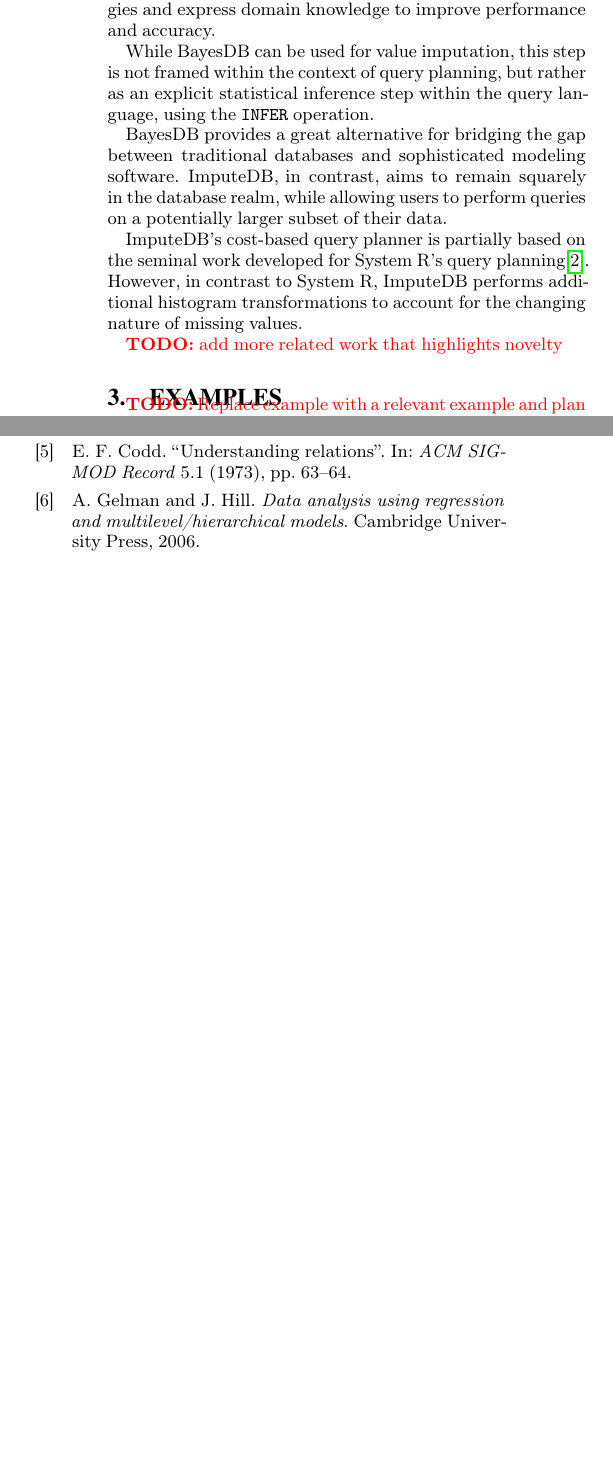
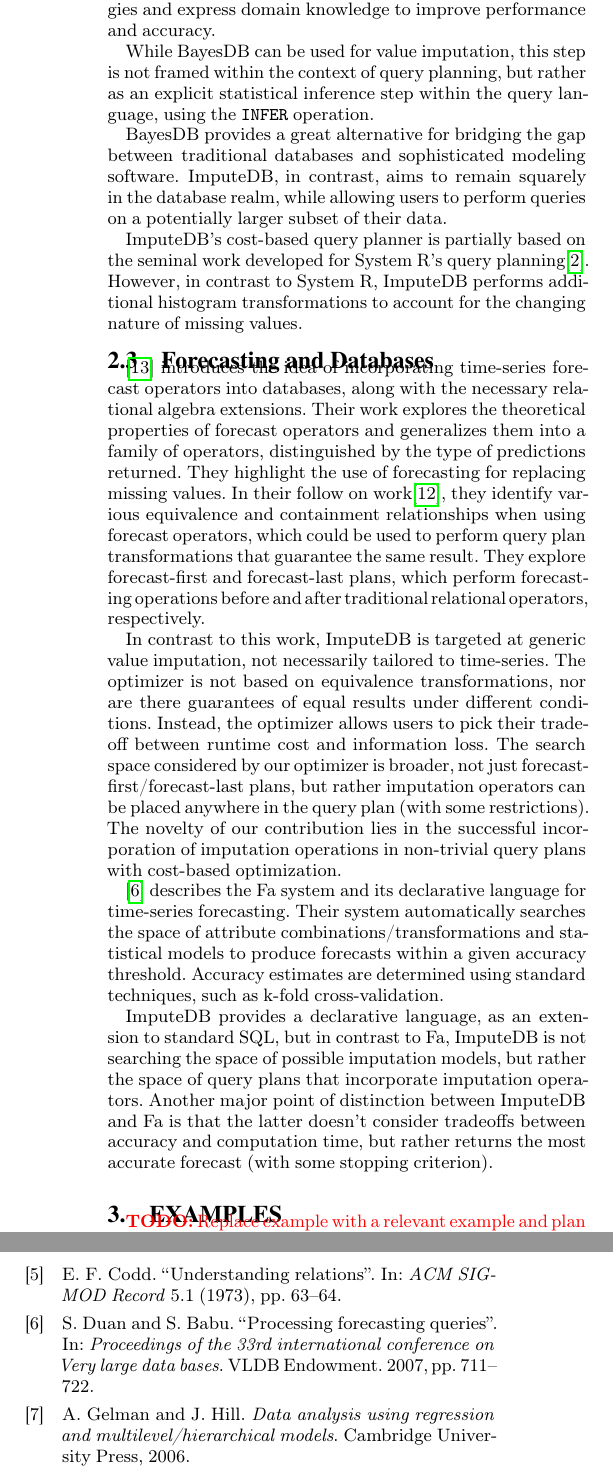
Before and after one commit to mitdbg/imputedb, a LaTeX document (paper/main.tex, which reads paper/references.bib, paper/relatedwork.tex): two parts of the columns of pages 2 and 6 of 7 before the commit and two parts of the columns of pages 2 and 7 of 7 after it, joined at a grey line, cut so that both start at the same text, the shorter picture padded with empty space. Compiled offline with pdfLaTeX.

Commit message:
paper: added timeseries forecasting related work

```diff
--- a/paper/references.bib
+++ b/paper/references.bib
@@ -103,0 +129,5 @@
+  booktitle={Proceedings of the 33rd international conference on Very large data bases},
+  pages={711--722},
+  year={2007},
+  organization={VLDB Endowment}
+}
--- a/paper/relatedwork.tex
+++ b/paper/relatedwork.tex
@@ -60,7 +60,34 @@
 However, in contrast to System R, \ProjectName{} performs additional histogram transformations to account
 for the changing nature of missing values.
 
-\todo{add more related work that highlights novelty}
+\subsection{Forecasting and Databases}
+\cite{parisi2011embedding} introduces the idea of incorporating time-series forecast operators into
+databases, along with the necessary relational algebra extensions. Their work explores the theoretical
+properties of forecast operators and generalizes them into a family of operators, distinguished by
+the type of predictions returned. They highlight the use of forecasting for replacing missing values.
+In their follow on work\cite{parisi2013temporal}, they identify various equivalence and containment
+relationships when using forecast operators, which could be used to perform query plan transformations that guarantee the same result. They
+explore forecast-first and forecast-last plans, which perform forecasting operations before and after traditional
+relational operators, respectively.
+
+In contrast to this work, \ProjectName{} is targeted at generic value imputation, not necessarily tailored to
+time-series. The optimizer is not based on equivalence transformations, nor are there guarantees of equal
+results under different conditions. Instead, the optimizer allows users to pick their tradeoff between
+runtime cost and information loss. The search space considered by our optimizer is broader, not just
+forecast-first/forecast-last plans, but rather imputation operators can be placed anywhere in the query plan
+(with some restrictions). The novelty of our contribution lies in the successful incorporation of
+imputation operations in non-trivial query plans with cost-based optimization.
+
+\cite{duan2007processing} describes the Fa system and its declarative language for time-series forecasting. Their
+system automatically searches the space of attribute combinations/transformations and statistical models
+to produce forecasts within a given accuracy threshold. Accuracy estimates are determined using
+standard techniques, such as k-fold cross-validation.
+
+\ProjectName{} provides a declarative language, as
+an extension to standard SQL, but in contrast to Fa, \ProjectName{} is not searching the space of possible
+imputation models, but rather the space of query plans that incorporate imputation operators. Another major point
+of distinction between \ProjectName{} and Fa is that the latter doesn't consider tradeoffs between accuracy and computation time,
+but rather returns the most accurate forecast (with some stopping criterion).
 
 
 
```
Also changed, not shown: paper/references.bib (25 more changed lines).
